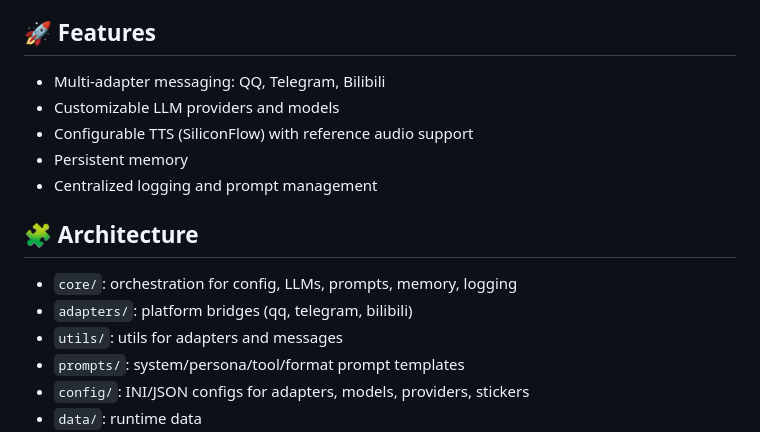
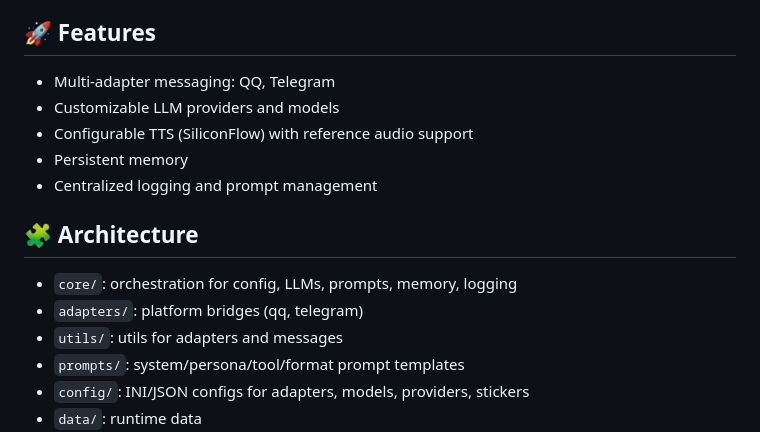
Before and after one commit to xxynet/KiraAI, a Markdown page: README.md, the part around the change. GitHub-like rendering.

Commit message:
docs: update readme

```diff
--- a/README.md
+++ b/README.md
@@ -3,7 +3,7 @@
 KiraAI, a modular, multi-platform AI virtual being that connects Large Language Models (LLMs), Text-to-Speech (TTS), and various chat adapters (QQ, Telegram) with a clean configuration-driven architecture.
 
 ## 🚀 Features
-- Multi-adapter messaging: QQ, Telegram, Bilibili
+- Multi-adapter messaging: QQ, Telegram
 - Customizable LLM providers and models
 - Configurable TTS (SiliconFlow) with reference audio support
 - Persistent memory
@@ -11,7 +11,7 @@ KiraAI, a modular, multi-platform AI virtual being that connects Large Language
 
 ## 🧩 Architecture
 - `core/`: orchestration for config, LLMs, prompts, memory, logging
-- `adapters/`: platform bridges (qq, telegram, bilibili)
+- `adapters/`: platform bridges (qq, telegram)
 - `utils/`: utils for adapters and messages
 - `prompts/`: system/persona/tool/format prompt templates
 - `config/`: INI/JSON configs for adapters, models, providers, stickers
```
